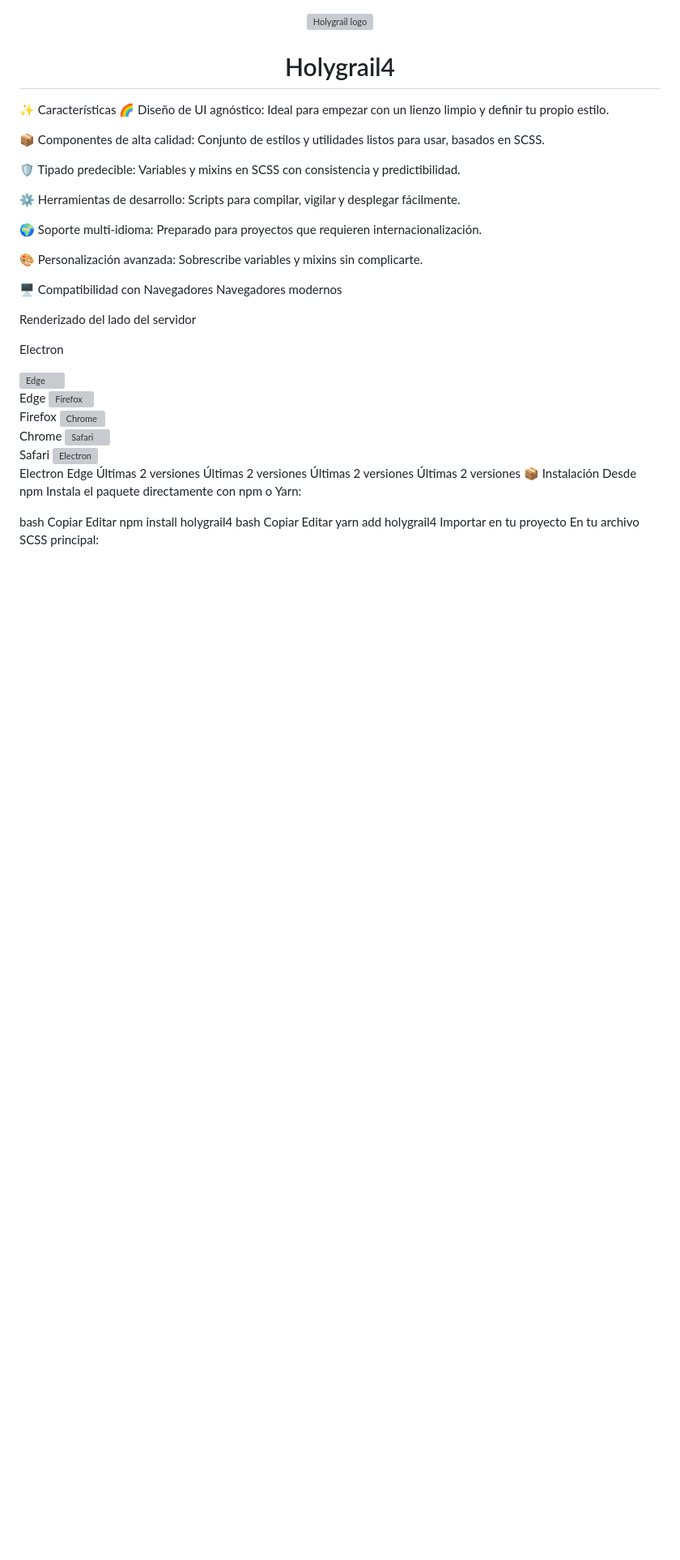
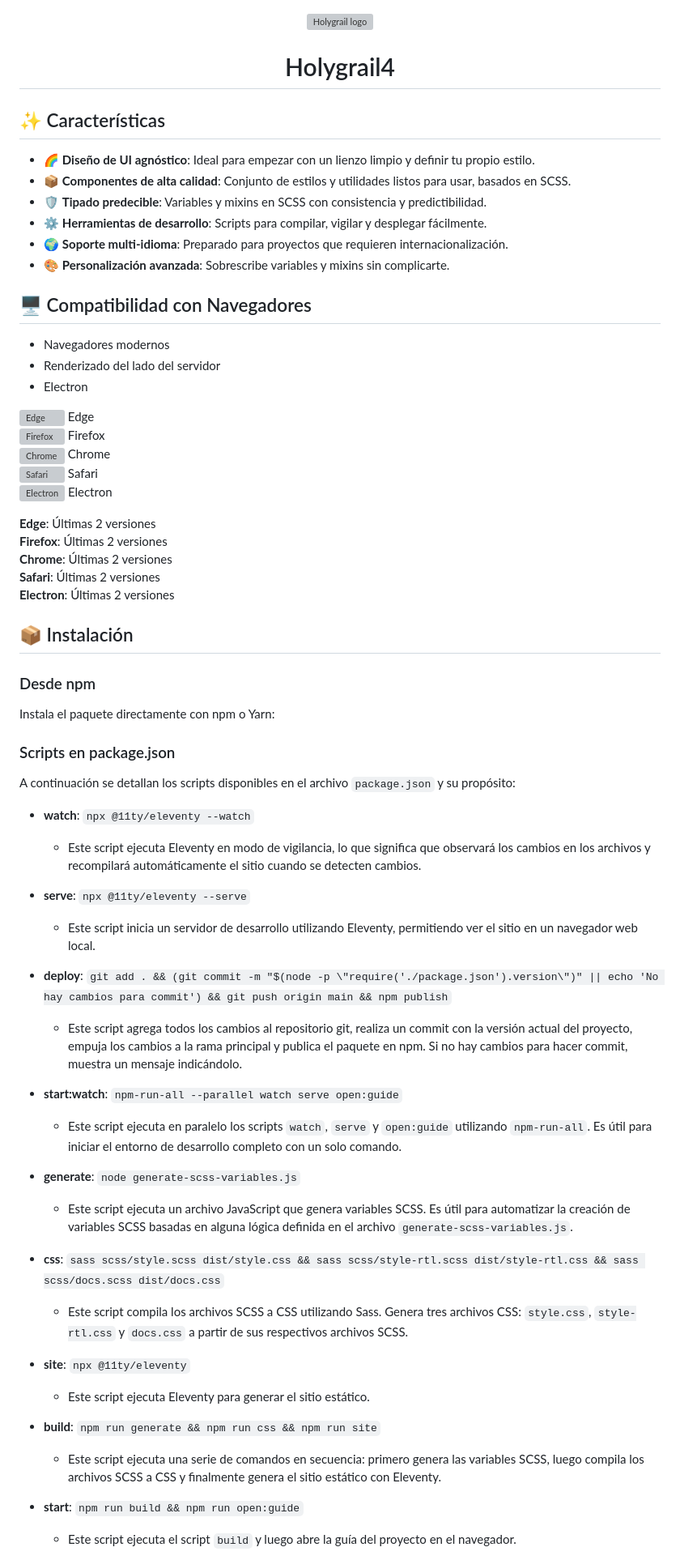
Before and after one commit to holygrailcss/holygrail4, a Markdown page: README.md, the part around one of its changes. Shown at 81% size. Rendered like a GitHub page; blank space fills up the shorter version; grey boxes are pictures that could not be loaded.

```diff
--- a/README.md
+++ b/README.md
@@ -1,4 +1,3 @@
-
 
 <p align="center">
   <a href="https://holyguide.es">
@@ -8,42 +7,68 @@
 
 <h1 align="center">Holygrail4</h1>
 
+## ✨ Características
+
+- 🌈 **Diseño de UI agnóstico**: Ideal para empezar con un lienzo limpio y definir tu propio estilo.
+- 📦 **Componentes de alta calidad**: Conjunto de estilos y utilidades listos para usar, basados en SCSS.
+- 🛡 **Tipado predecible**: Variables y mixins en SCSS con consistencia y predictibilidad.
+- ⚙️ **Herramientas de desarrollo**: Scripts para compilar, vigilar y desplegar fácilmente.
+- 🌍 **Soporte multi-idioma**: Preparado para proyectos que requieren internacionalización.
+- 🎨 **Personalización avanzada**: Sobrescribe variables y mixins sin complicarte.
+
+## 🖥 Compatibilidad con Navegadores
+
+- Navegadores modernos
+- Renderizado del lado del servidor
+- Electron
+
+![Edge](https://raw.githubusercontent.com/alrra/browser-logos/master/src/edge/edge_48x48.png) Edge
+![Firefox](https://raw.githubusercontent.com/alrra/browser-logos/master/src/firefox/firefox_48x48.png) Firefox
+![Chrome](https://raw.githubusercontent.com/alrra/browser-logos/master/src/chrome/chrome_48x48.png) Chrome
+![Safari](https://raw.githubusercontent.com/alrra/browser-logos/master/src/safari/safari_48x48.png) Safari
+![Electron](https://raw.githubusercontent.com/alrra/browser-logos/master/src/electron/electron_48x48.png) Electron
+
+**Edge**: Últimas 2 versiones
+**Firefox**: Últimas 2 versiones
+**Chrome**: Últimas 2 versiones
+**Safari**: Últimas 2 versiones
+**Electron**: Últimas 2 versiones
+
+## 📦 Instalación
+
+### Desde npm
+
+Instala el paquete directamente con npm o Yarn:
 
 
-✨ Características
-🌈 Diseño de UI agnóstico: Ideal para empezar con un lienzo limpio y definir tu propio estilo.
+### Scripts en package.json
 
-📦 Componentes de alta calidad: Conjunto de estilos y utilidades listos para usar, basados en SCSS.
+A continuación se detallan los scripts disponibles en el archivo `package.json` y su propósito:
 
-🛡 Tipado predecible: Variables y mixins en SCSS con consistencia y predictibilidad.
+- **watch**: `npx @11ty/eleventy --watch`
+  - Este script ejecuta Eleventy en modo de vigilancia, lo que significa que observará los cambios en los archivos y recompilará automáticamente el sitio cuando se detecten cambios.
 
-⚙️ Herramientas de desarrollo: Scripts para compilar, vigilar y desplegar fácilmente.
+- **serve**: `npx @11ty/eleventy --serve`
+  - Este script inicia un servidor de desarrollo utilizando Eleventy, permitiendo ver el sitio en un navegador web local.
 
-🌍 Soporte multi-idioma: Preparado para proyectos que requieren internacionalización.
+- **deploy**: `git add . && (git commit -m "$(node -p \"require('./package.json').version\")" || echo 'No hay cambios para commit') && git push origin main && npm publish`
+  - Este script agrega todos los cambios al repositorio git, realiza un commit con la versión actual del proyecto, empuja los cambios a la rama principal y publica el paquete en npm. Si no hay cambios para hacer commit, muestra un mensaje indicándolo.
 
-🎨 Personalización avanzada: Sobrescribe variables y mixins sin complicarte.
+- **start:watch**: `npm-run-all --parallel watch serve open:guide`
+  - Este script ejecuta en paralelo los scripts `watch`, `serve` y `open:guide` utilizando `npm-run-all`. Es útil para iniciar el entorno de desarrollo completo con un solo comando.
 
-🖥 Compatibilidad con Navegadores
-Navegadores modernos
+- **generate**: `node generate-scss-variables.js`
+  - Este script ejecuta un archivo JavaScript que genera variables SCSS. Es útil para automatizar la creación de variables SCSS basadas en alguna lógica definida en el archivo `generate-scss-variables.js`.
 
-Renderizado del lado del servidor
+- **css**: `sass scss/style.scss dist/style.css && sass scss/style-rtl.scss dist/style-rtl.css && sass scss/docs.scss dist/docs.css`
+  - Este script compila los archivos SCSS a CSS utilizando Sass. Genera tres archivos CSS: `style.css`, `style-rtl.css` y `docs.css` a partir de sus respectivos archivos SCSS.
 
-Electron
+- **site**: `npx @11ty/eleventy`
+  - Este script ejecuta Eleventy para generar el sitio estático.
 
-<img src="https://raw.githubusercontent.com/alrra/browser-logos/master/src/edge/edge_48x48.png" alt="Edge" width="24px" height="24px" /><br>Edge	<img src="https://raw.githubusercontent.com/alrra/browser-logos/master/src/firefox/firefox_48x48.png" alt="Firefox" width="24px" height="24px" /><br>Firefox	<img src="https://raw.githubusercontent.com/alrra/browser-logos/master/src/chrome/chrome_48x48.png" alt="Chrome" width="24px" height="24px" /><br>Chrome	<img src="https://raw.githubusercontent.com/alrra/browser-logos/master/src/safari/safari_48x48.png" alt="Safari" width="24px" height="24px" /><br>Safari	<img src="https://raw.githubusercontent.com/alrra/browser-logos/master/src/electron/electron_48x48.png" alt="Electron" width="24px" height="24px" /><br>Electron
-Edge	Últimas 2 versiones	Últimas 2 versiones	Últimas 2 versiones	Últimas 2 versiones
-📦 Instalación
-Desde npm
-Instala el paquete directamente con npm o Yarn:
+- **build**: `npm run generate && npm run css && npm run site`
+  - Este script ejecuta una serie de comandos en secuencia: primero genera las variables SCSS, luego compila los archivos SCSS a CSS y finalmente genera el sitio estático con Eleventy.
 
-bash
-Copiar
-Editar
-npm install holygrail4
-bash
-Copiar
-Editar
-yarn add holygrail4
-Importar en tu proyecto
-En tu archivo SCSS principal:
+- **start**: `npm run build && npm run open:guide`
+  - Este script ejecuta el script `build` y luego abre la guía del proyecto en el navegador.
 
```
Also changed, not shown: other parts of README.md (+3 -70 lines).
